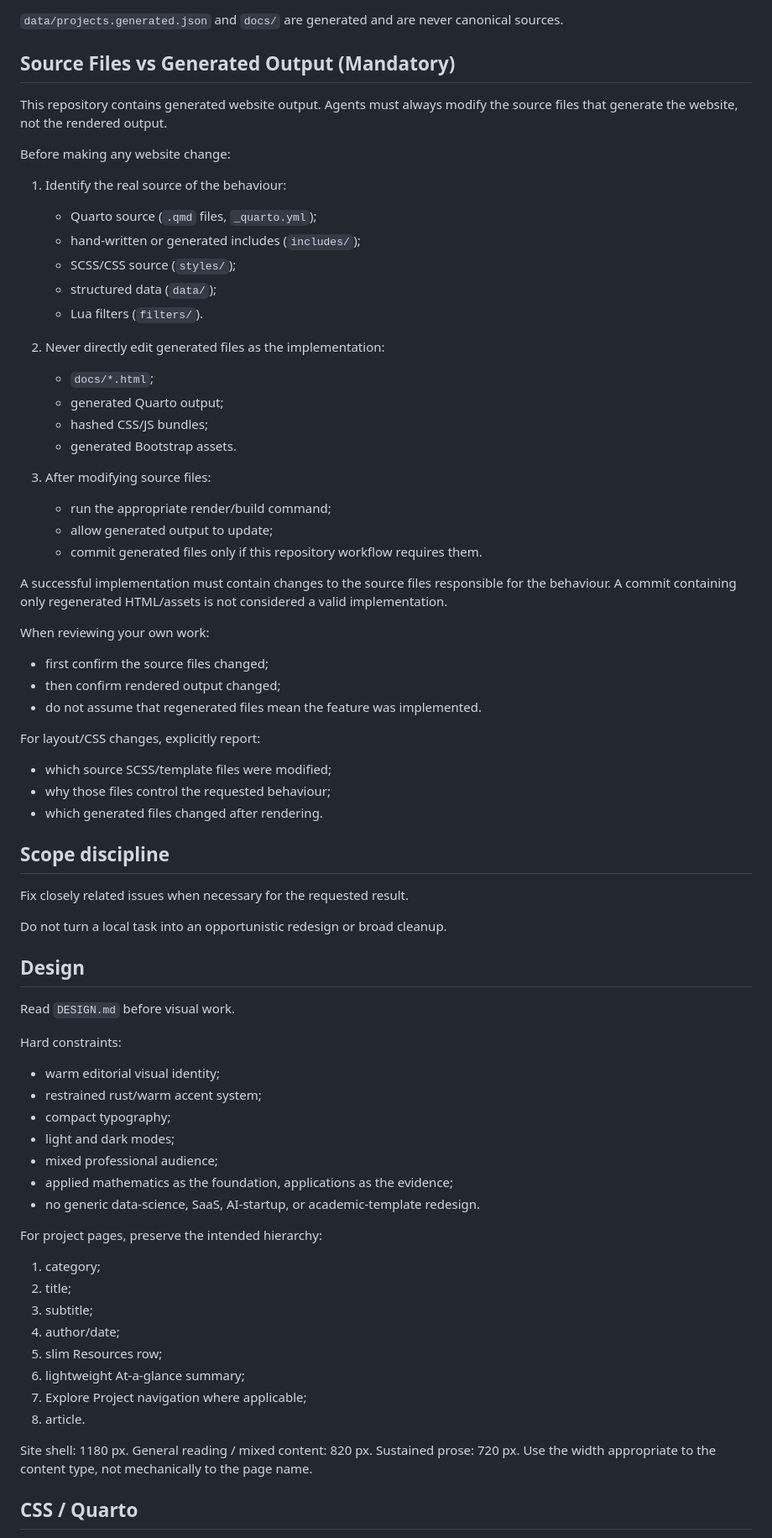
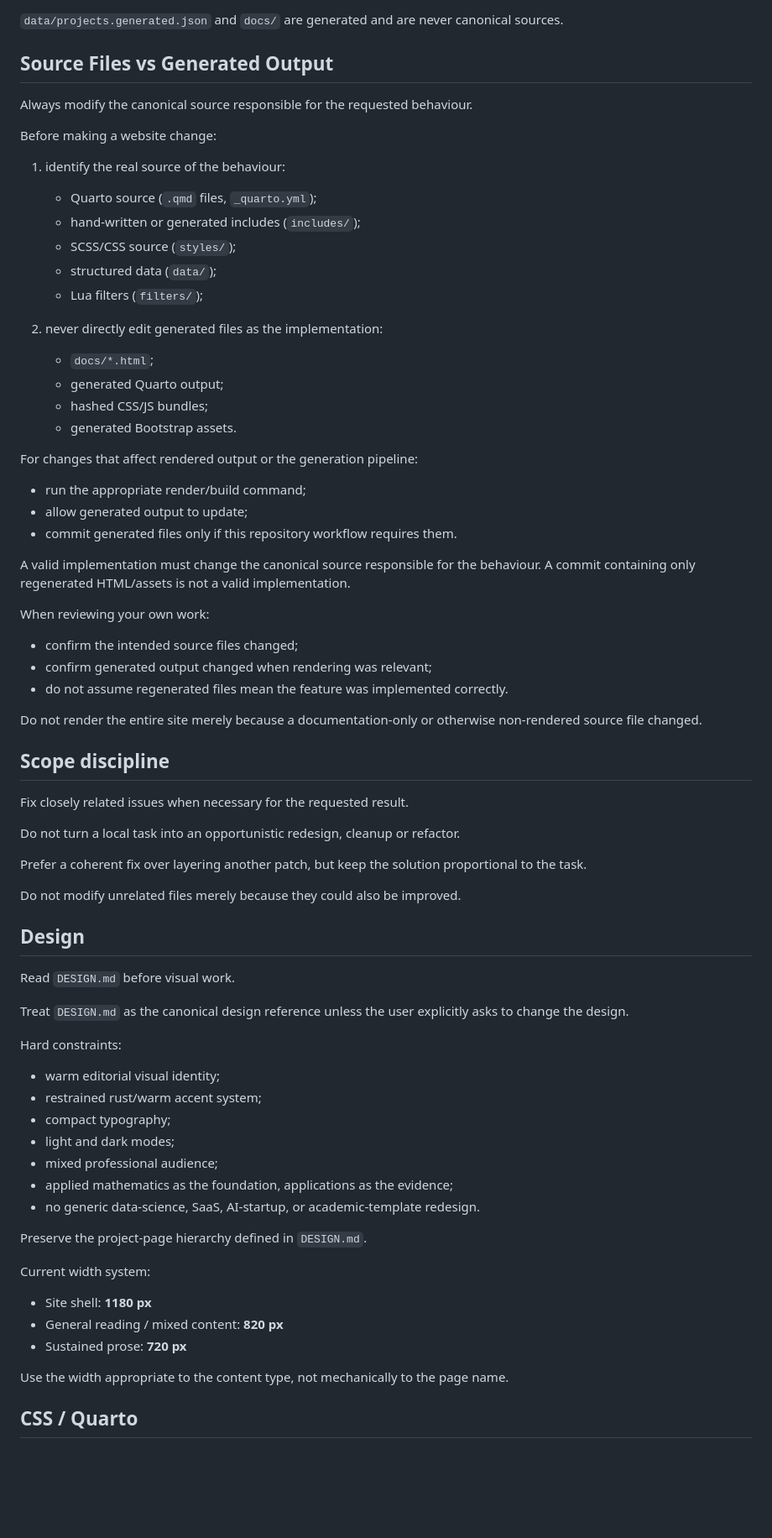
Before and after one commit to sfanzon/Quarto-Website-git, a Markdown page: AGENTS.md, the part around one of its changes. Shown at 84% size. Rendered like a GitHub page; blank space fills up the shorter version.

```diff
--- a/AGENTS.md
+++ b/AGENTS.md
@@ -61,51 +64,56 @@ Most files under `includes/` are generated by `scripts/build-content.py` and mus
 
 `data/projects.generated.json` and `docs/` are generated and are never canonical sources.
 
-## Source Files vs Generated Output (Mandatory)
+## Source Files vs Generated Output
 
-This repository contains generated website output. Agents must always modify the source files that generate the website, not the rendered output.
+Always modify the canonical source responsible for the requested behaviour.
 
-Before making any website change:
+Before making a website change:
 
-1. Identify the real source of the behaviour:
+1. identify the real source of the behaviour:
    - Quarto source (`.qmd` files, `_quarto.yml`);
    - hand-written or generated includes (`includes/`);
    - SCSS/CSS source (`styles/`);
    - structured data (`data/`);
-   - Lua filters (`filters/`).
+   - Lua filters (`filters/`);
 
-2. Never directly edit generated files as the implementation:
+2. never directly edit generated files as the implementation:
    - `docs/*.html`;
    - generated Quarto output;
    - hashed CSS/JS bundles;
    - generated Bootstrap assets.
 
-3. After modifying source files:
-   - run the appropriate render/build command;
-   - allow generated output to update;
-   - commit generated files only if this repository workflow requires them.
+For changes that affect rendered output or the generation pipeline:
 
-A successful implementation must contain changes to the source files responsible for the behaviour. A commit containing only regenerated HTML/assets is not considered a valid implementation.
+- run the appropriate render/build command;
+- allow generated output to update;
+- commit generated files only if this repository workflow requires them.
+
+A valid implementation must change the canonical source responsible for the behaviour. A commit containing only regenerated HTML/assets is not a valid implementation.
 
 When reviewing your own work:
-- first confirm the source files changed;
-- then confirm rendered output changed;
-- do not assume that regenerated files mean the feature was implemented.
 
-For layout/CSS changes, explicitly report:
-- which source SCSS/template files were modified;
-- why those files control the requested behaviour;
-- which generated files changed after rendering.
+- confirm the intended source files changed;
+- confirm generated output changed when rendering was relevant;
+- do not assume regenerated files mean the feature was implemented correctly.
+
+Do not render the entire site merely because a documentation-only or otherwise non-rendered source file changed.
 
 ## Scope discipline
 
 Fix closely related issues when necessary for the requested result.
 
-Do not turn a local task into an opportunistic redesign or broad cleanup.
+Do not turn a local task into an opportunistic redesign, cleanup or refactor.
+
+Prefer a coherent fix over layering another patch, but keep the solution proportional to the task.
+
+Do not modify unrelated files merely because they could also be improved.
 
 ## Design
 
 Read `DESIGN.md` before visual work.
+
+Treat `DESIGN.md` as the canonical design reference unless the user explicitly asks to change the design.
 
 Hard constraints:
 
@@ -117,20 +125,14 @@ Hard constraints:
 - applied mathematics as the foundation, applications as the evidence;
 - no generic data-science, SaaS, AI-startup, or academic-template redesign.
 
-For project pages, preserve the intended hierarchy:
+Preserve the project-page hierarchy defined in `DESIGN.md`.
 
-1. category;
-2. title;
-3. subtitle;
-4. author/date;
-5. slim Resources row;
-6. lightweight At-a-glance summary;
-7. Explore Project navigation where applicable;
-8. article.
+Current width system:
 
-Site shell: 1180 px.
-General reading / mixed content: 820 px.
-Sustained prose: 720 px.
+- Site shell: **1180 px**
+- General reading / mixed content: **820 px**
+- Sustained prose: **720 px**
+
 Use the width appropriate to the content type, not mechanically to the page name.
 
 ## CSS / Quarto
```
Also changed, not shown: other parts of AGENTS.md (+117 -19 lines).
